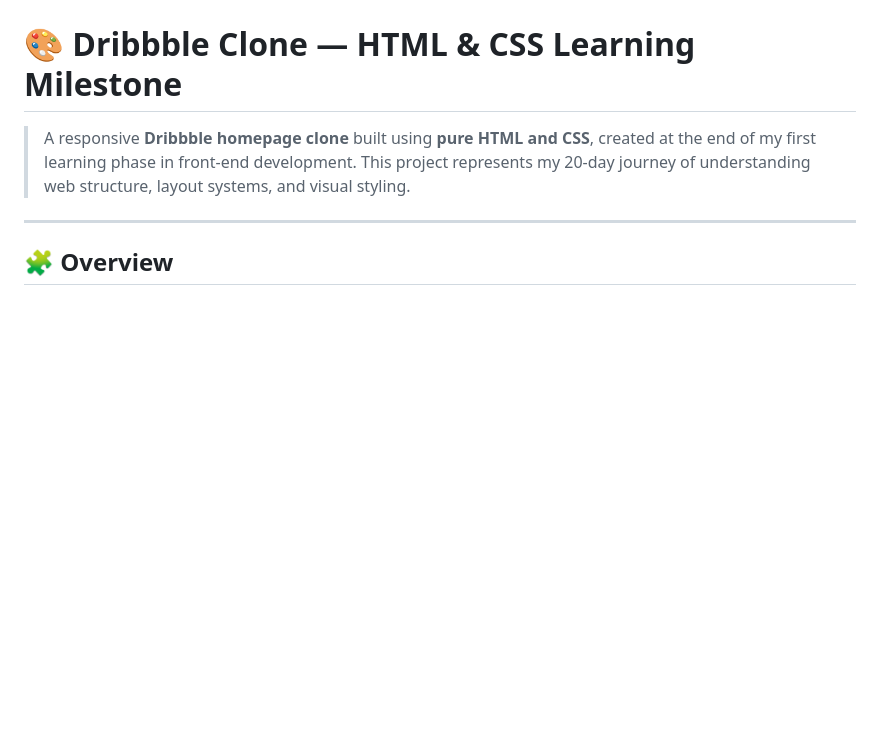
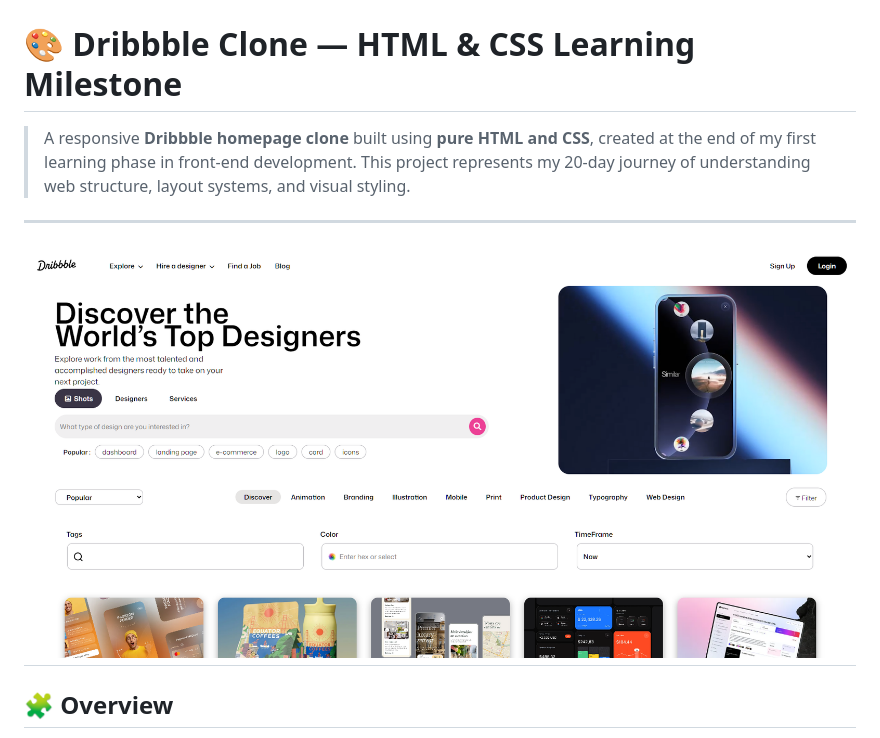
Before and after one commit to hanzlafullstack/Dribble-Clone, a Markdown page: README.md, the part around the change. Rendered like a GitHub page; blank space fills up the shorter version.

```diff
--- a/README.md
+++ b/README.md
@@ -4,7 +4,8 @@
 > This project represents my 20-day journey of understanding web structure, layout systems, and visual styling.
 
 ---
-
+![Dribbble Clone Preview](./Dribble_project_pics/preview.png)
+---
 ## 🧩 Overview
 
 This was my **finishing project** for HTML & CSS — a personal challenge to recreate the Dribbble homepage using only front-end fundamentals.
```
